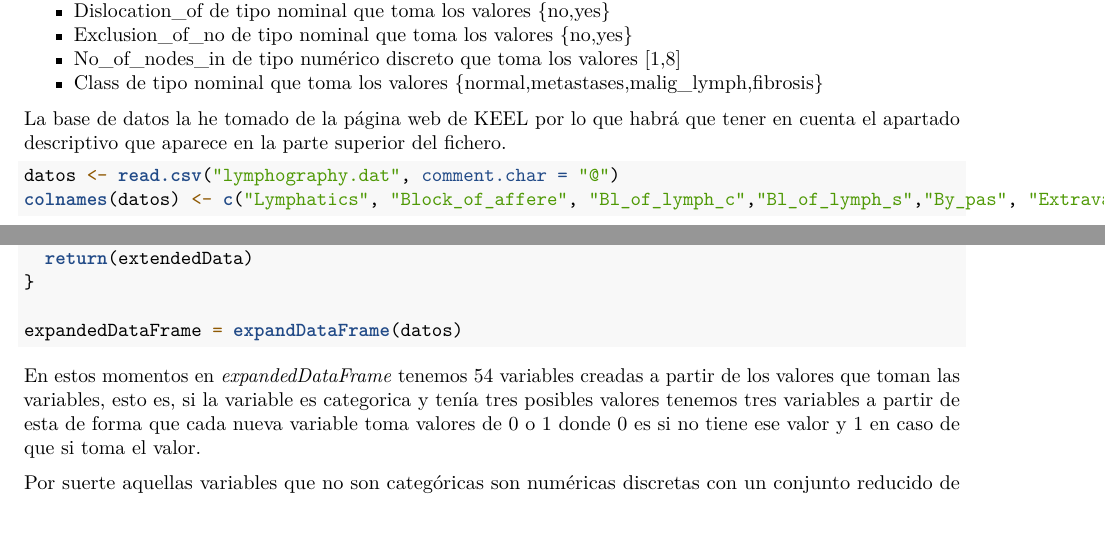
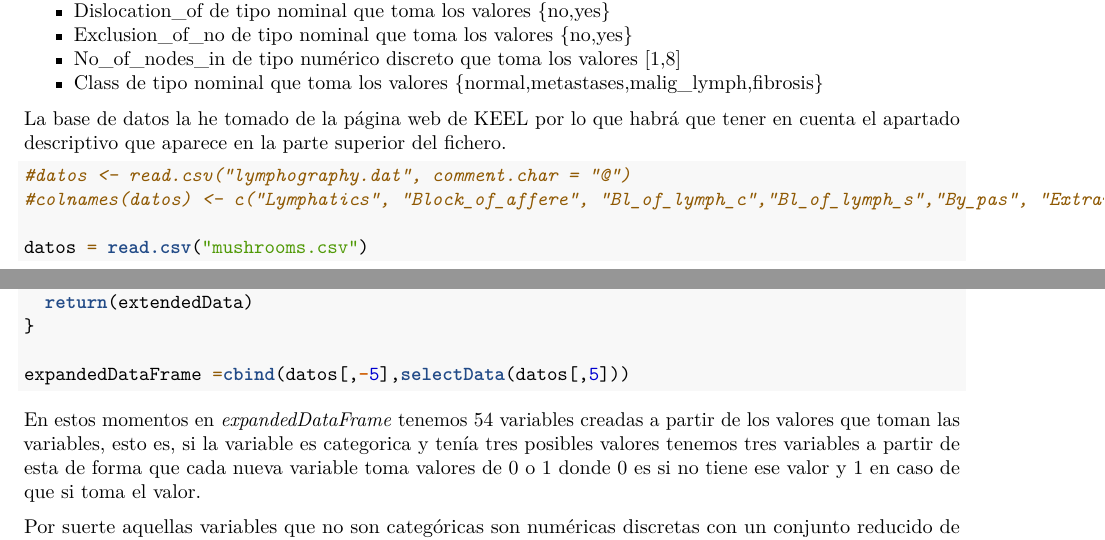
Before and after one commit to LauraLaureus/DataScienceInR, an R Markdown document (RulesXtraction/RulesXtraction.Rmd): two parts of pages 1 and 2 of 4, joined at a grey line, cut so that both start at the same text, the shorter picture padded with empty space. Rendered offline with R 4.5, knitr and Pandoc, then LaTeX, with nearby package versions; some code elsewhere in the file could not run offline.

Commit message:
Changed Data base

````diff
--- a/RulesXtraction/RulesXtraction.Rmd
+++ b/RulesXtraction/RulesXtraction.Rmd
@@ -40,8 +40,10 @@ La base de datos _lymphography_ contiene los atributos más descriptivos de las
 La base de datos la he tomado de la página web de KEEL por lo que habrá que tener en cuenta el apartado descriptivo que aparece en la parte superior del fichero.
 
 ```{r}
-datos <- read.csv("lymphography.dat", comment.char = "@")
-colnames(datos) <- c("Lymphatics", "Block_of_affere", "Bl_of_lymph_c","Bl_of_lymph_s","By_pas", "Extravasates","Regeneration_of","Early_uptake_in","Lym_nodes_dimi","Lym_nodes_enlar","Change_in_lym","Defect_in_node","Changes_in_node","Changes_in_stru", "Special_form","Dislocation_of","Exclusion_of_no","No_of_nodes_in","Class")
+#datos <- read.csv("lymphography.dat", comment.char = "@")
+#colnames(datos) <- c("Lymphatics", "Block_of_affere", "Bl_of_lymph_c","Bl_of_lymph_s","By_pas", "Extravasates","Regeneration_of","Early_uptake_in","Lym_nodes_dimi","Lym_nodes_enlar","Change_in_lym","Defect_in_node","Changes_in_node","Changes_in_stru", "Special_form","Dislocation_of","Exclusion_of_no","No_of_nodes_in","Class")
+
+datos = read.csv("mushrooms.csv")
 ```
 \newpage
 #Preparación de los datos
@@ -85,7 +87,7 @@ expandDataFrame <- function(dataFrame){
   return(extendedData)
 }
 
-expandedDataFrame = expandDataFrame(datos)
+expandedDataFrame =cbind(datos[,-5],selectData(datos[,5]))
 ```
 
 En estos momentos en _expandedDataFrame_ tenemos 54 variables creadas a partir de los valores que toman las variables, esto es, si la variable es categorica y tenía tres posibles valores tenemos tres variables a partir de esta de forma que cada nueva variable toma valores de 0 o 1 donde 0 es si no tiene ese valor y 1 en caso de que si toma el valor.
````
